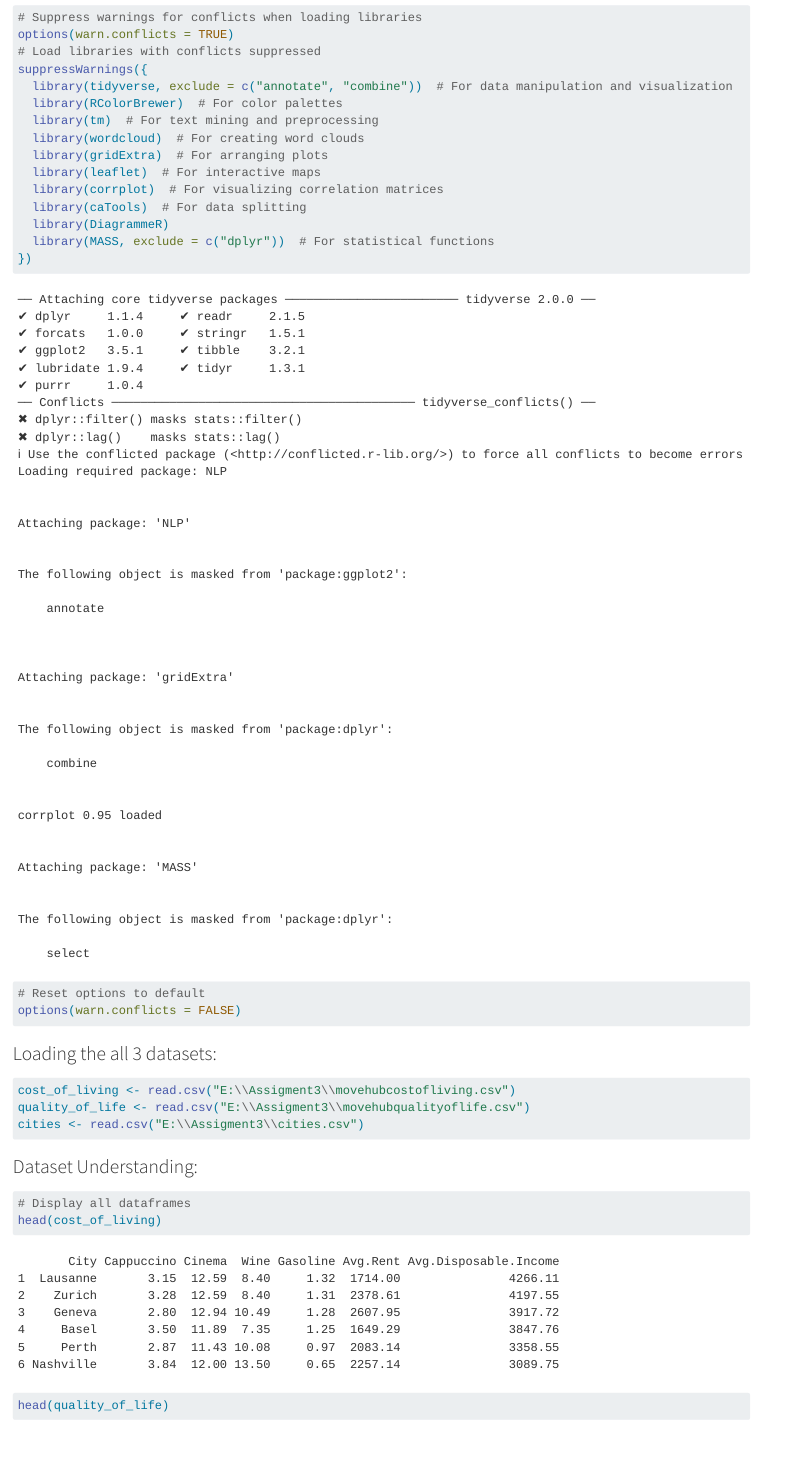
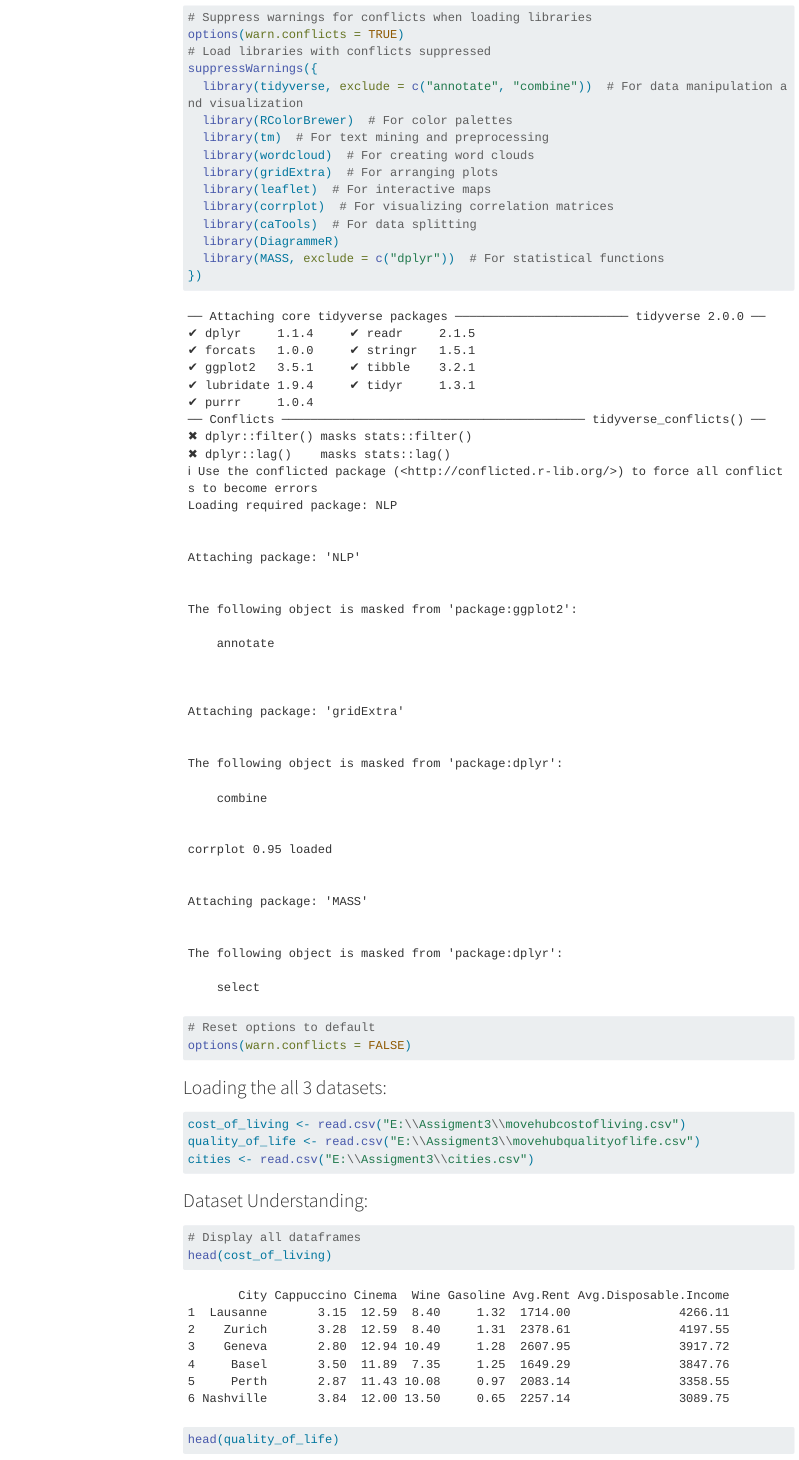
Before and after one commit to babluprasad70/R_Assignment, a Quarto document (Assignment3_23104917.qmd): the page in a window 1100 px wide, from 1860 px down before the commit and from 1910 px down after it, so that both start at the same text. Rendered offline with R 4.5, knitr and Pandoc in place of Quarto, with nearby package versions; code that draws random numbers runs with fixed seeds of ours; some code elsewhere in the file could not run offline; menus at the side of the page are left out; long lines of code are wrapped.

Commit message:
commit
corrected- embed-resources set to true

```diff
--- a/Assignment3_23104917.qmd
+++ b/Assignment3_23104917.qmd
@@ -1,14 +1,13 @@
 ---
 title: "Assignment 3 _ Movehub City Rankings"
 author: "Bablu Prasad (23104917)"
-format: html
-html:
+format:
+  html:
     embed-resources: true
     toc: true
     toc-expand: 2
     toc-title: Contents
     toc-depth: 3
-editor: visual
 ---
 
 ### Introduction:
```
